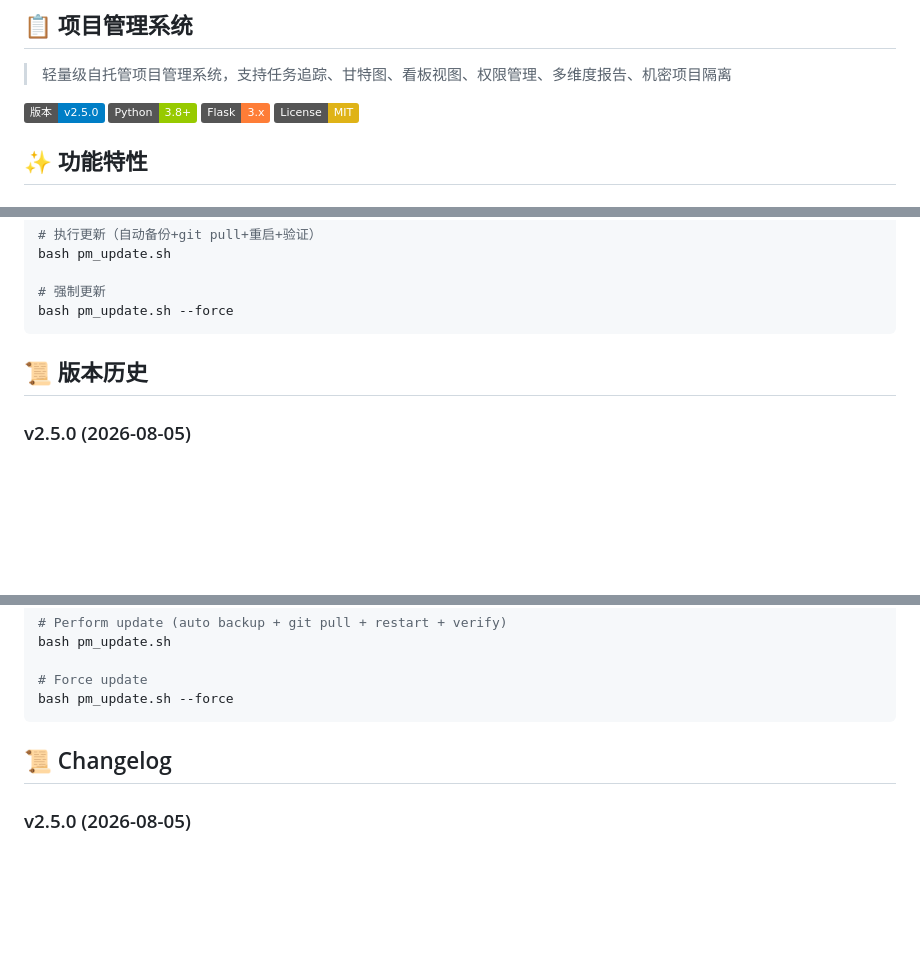
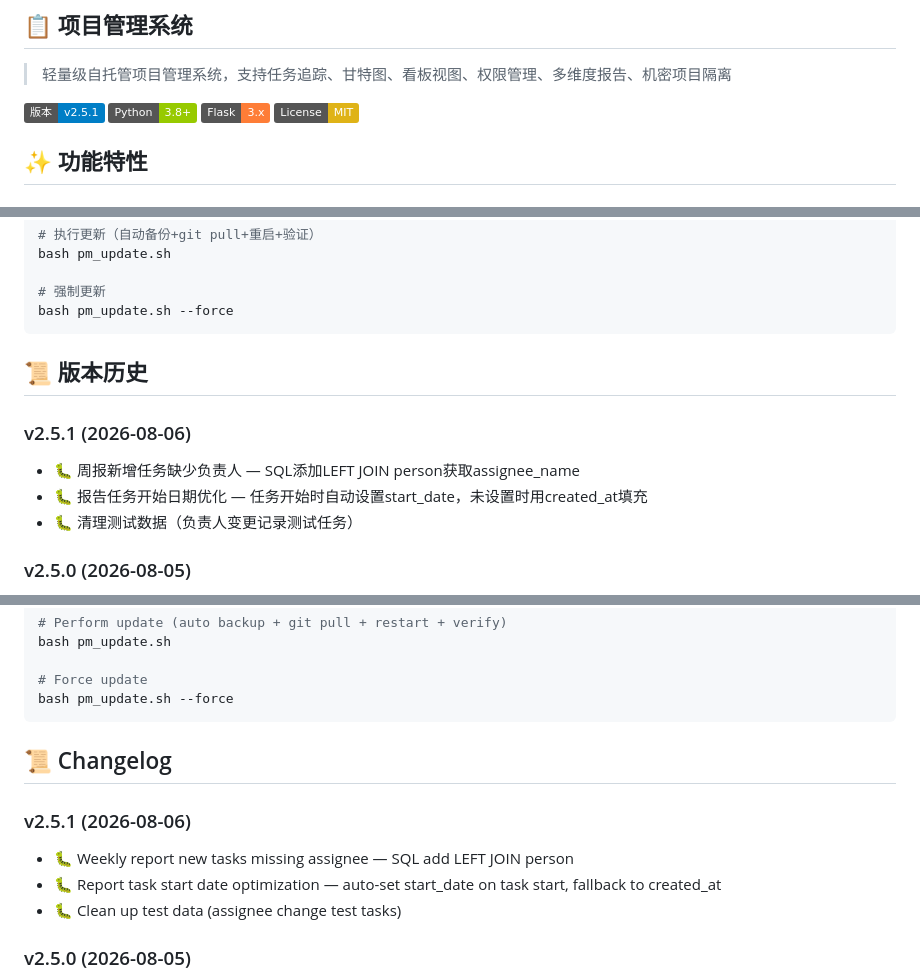
Before and after one commit to DennisSkyWind/pm-system, a Markdown page: README.md, 3 parts joined by grey strips. Rendered like a GitHub page; badges without logos; blank space fills up the shorter version.

Commit message:
docs: README更新至v2.5.1 - 周报负责人修复+报告开始日期优化

```diff
--- a/README.md
+++ b/README.md
@@ -10,7 +10,7 @@
 
 > 轻量级自托管项目管理系统，支持任务追踪、甘特图、看板视图、权限管理、多维度报告、机密项目隔离
 
-![版本](https://img.shields.io/badge/版本-v2.5.0-blue)
+![版本](https://img.shields.io/badge/版本-v2.5.1-blue)
 ![Python](https://img.shields.io/badge/Python-3.8+-green)
 ![Flask](https://img.shields.io/badge/Flask-3.x-orange)
 ![License](https://img.shields.io/badge/License-MIT-yellow)
@@ -155,6 +155,11 @@ bash pm_update.sh --force
 
 ## 📜 版本历史
 
+### v2.5.1 (2026-08-06)
+- 🐛 周报新增任务缺少负责人 — SQL添加LEFT JOIN person获取assignee_name
+- 🐛 报告任务开始日期优化 — 任务开始时自动设置start_date，未设置时用created_at填充
+- 🐛 清理测试数据（负责人变更记录测试任务）
+
 ### v2.5.0 (2026-08-05)
 - 🆕 绩效管理模块（月度/季度/年度三周期，分数+等级+评语）
 - 🆕 考勤台账（加班+请假记录，请假明细）
@@ -347,6 +352,11 @@ bash pm_update.sh --force
 
 ## 📜 Changelog
 
+### v2.5.1 (2026-08-06)
+- 🐛 Weekly report new tasks missing assignee — SQL add LEFT JOIN person
+- 🐛 Report task start date optimization — auto-set start_date on task start, fallback to created_at
+- 🐛 Clean up test data (assignee change test tasks)
+
 ### v2.5.0 (2026-08-05)
 - 🆕 Performance management module (monthly/quarterly/annual, score+grade+comment)
 - 🆕 Attendance ledger (overtime+leave records, leave details)
```
Also changed, not shown: other parts of README.md (+1 -1 lines).
